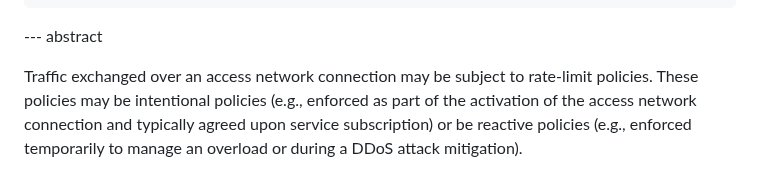
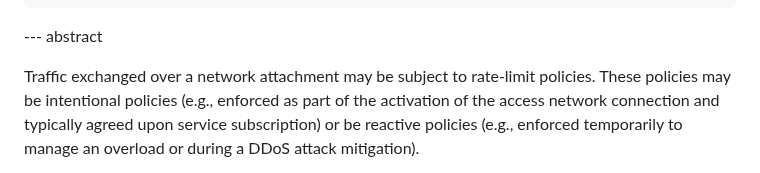
Before and after one commit to boucadair/draft-xxx-ac-rate-policy-discovery, a Markdown page: draft-brw-sconepro-rate-policy-discovery.md, the part around the change. Rendered like a GitHub page.

```diff
--- a/draft-brw-sconepro-rate-policy-discovery.md
+++ b/draft-brw-sconepro-rate-policy-discovery.md
@@ -93,7 +93,7 @@ informative:
 
 --- abstract
 
-Traffic exchanged over an access network connection may be subject to rate-limit policies.
+Traffic exchanged over a network attachment may be subject to rate-limit policies.
 These policies may be intentional policies (e.g., enforced as part of the activation of the access network connection and typically agreed upon service subscription)
 or be reactive policies (e.g., enforced temporarily to manage an overload or during a DDoS attack mitigation).
 
```
